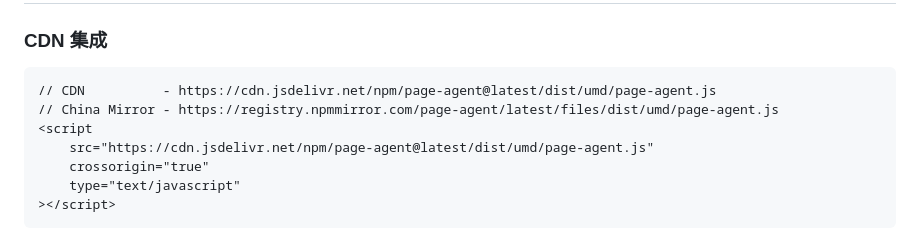
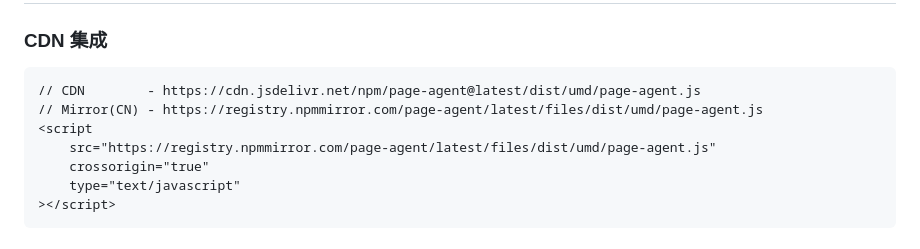
Before and after one commit to kemalilketuna/Navvy, a Markdown page: README-zh.md, the part around the change. Drawn GitHub-style.

Commit message:
docs: CDN and mirror

````diff
--- a/README-zh.md
+++ b/README-zh.md
@@ -31,10 +31,10 @@
 ### CDN 集成
 
 ```html
-// CDN          - https://cdn.jsdelivr.net/npm/page-agent@latest/dist/umd/page-agent.js
-// China Mirror - https://registry.npmmirror.com/page-agent/latest/files/dist/umd/page-agent.js
+// CDN        - https://cdn.jsdelivr.net/npm/page-agent@latest/dist/umd/page-agent.js
+// Mirror(CN) - https://registry.npmmirror.com/page-agent/latest/files/dist/umd/page-agent.js
 <script
-	src="https://cdn.jsdelivr.net/npm/page-agent@latest/dist/umd/page-agent.js"
+	src="https://registry.npmmirror.com/page-agent/latest/files/dist/umd/page-agent.js"
 	crossorigin="true"
 	type="text/javascript"
 ></script>
````
Also changed, not shown: README.md (+2 -2 lines).
